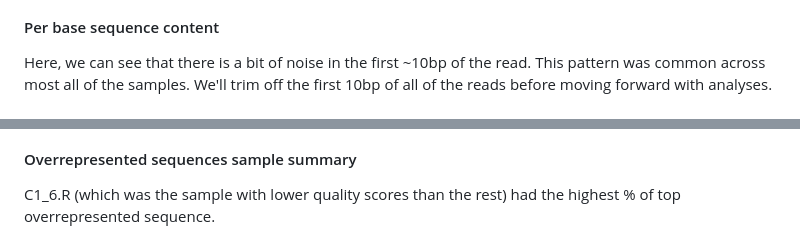
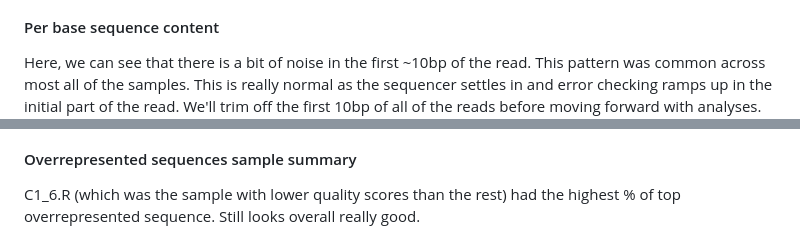
Before and after one commit to MarineEvoEcoLab/ROD_CADO, a Markdown page: Analysis.md, 2 parts joined by grey strips. Drawn GitHub-style.

```diff
--- a/Analysis.md
+++ b/Analysis.md
@@ -209,11 +214,11 @@ Overall, there is high quality across the samples and along the read lengths wit
 ![quality_score_per_base](images/fastqc_per_base_sequence_quality_plot-2.png)
 
 #### Per base sequence content
-Here, we can see that there is a bit of noise in the first ~10bp of the read. This pattern was common across most all of the samples. We'll trim off the first 10bp of all of the reads before moving forward with analyses.
+Here, we can see that there is a bit of noise in the first ~10bp of the read. This pattern was common across most all of the samples. This is really normal as the sequencer settles in and error checking ramps up in the initial part of the read. We'll trim off the first 10bp of all of the reads before moving forward with analyses.
 ![per-base-seq-content](images/per-base-seq-content.png)
 
 #### Overrepresented sequences sample summary
-C1_6.R (which was the sample with lower quality scores than the rest) had the highest % of top overrepresented sequence.
+C1_6.R (which was the sample with lower quality scores than the rest) had the highest % of top overrepresented sequence. Still looks overall really good.
 ![over-rep-seqs](images/fastqc_overrepresented_sequences_plot.png)
 
 
```
Also changed, not shown: other parts of Analysis.md (+41 -1 lines).
